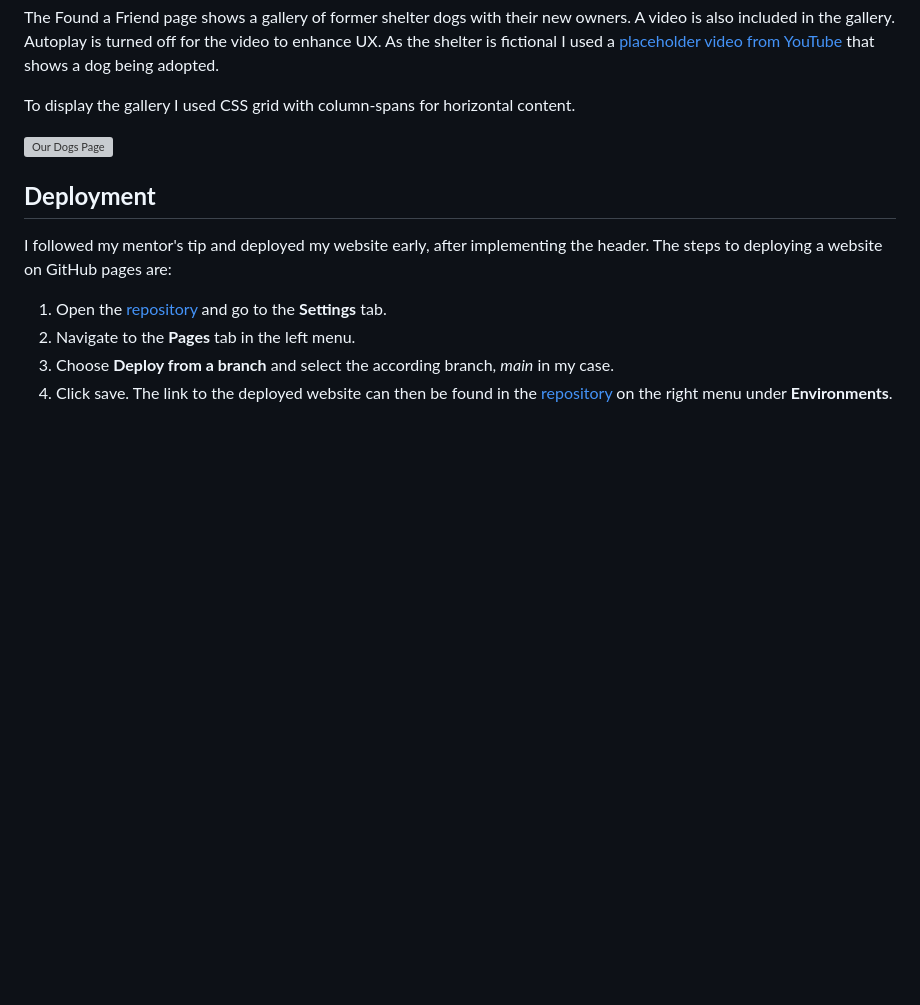
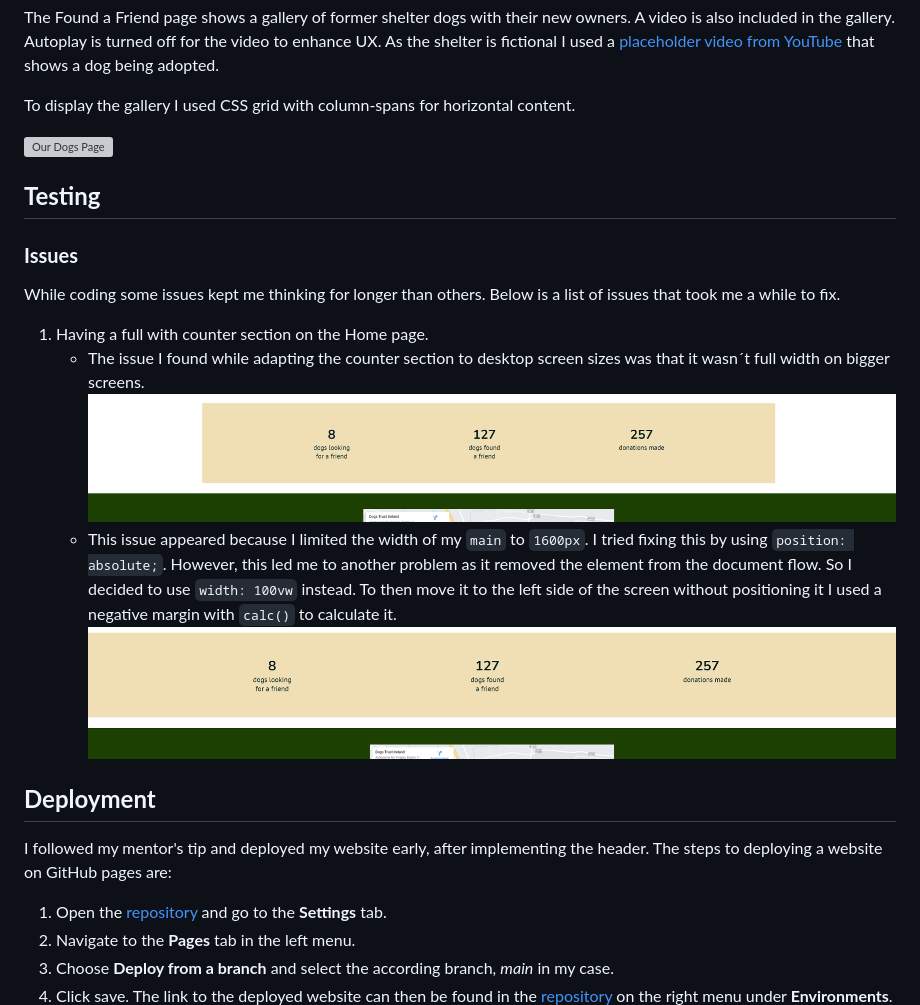
Before and after one commit to Julia-Wagner/furry-friends, a Markdown page: README.md, the part around the change. Drawn GitHub-style; pictures changed too: assets/docs/screenshots/issue_counter.png (added), assets/docs/screenshots/issue_counter_fixed.png (added); blank space fills up the shorter version; grey boxes are pictures that could not be loaded.

Commit message:
add issues section to readme

```diff
--- a/README.md
+++ b/README.md
@@ -111,6 +111,17 @@ To display the gallery I used CSS grid with column-spans for horizontal content.
 
 ![Our Dogs Page](assets/docs/screenshots/found_a_friend.png)
 
+## **Testing**
+
+### **Issues**
+While coding some issues kept me thinking for longer than others. Below is a list of issues that took me a while to fix.
+
+1. Having a full with counter section on the Home page.
+    - The issue I found while adapting the counter section to desktop screen sizes was that it wasn´t full width on bigger screens.
+    ![Issue with counter section](assets/docs/screenshots/issue_counter.png)
+    - This issue appeared because I limited the width of my `main` to `1600px`. I tried fixing this by using `position: absolute;`. However, this led me to another problem as it removed the element from the document flow. So I decided to use `width: 100vw` instead. To then move it to the left side of the screen without positioning it I used a negative margin with `calc()` to calculate it.
+    ![Issue with counter section](assets/docs/screenshots/issue_counter_fixed.png)
+
 ## **Deployment**
 I followed my mentor's tip and deployed my website early, after implementing the header. The steps to deploying a website on GitHub pages are:
 1. Open the [repository](https://github.com/Julia-Wagner/furry-friends) and go to the **Settings** tab.
```
